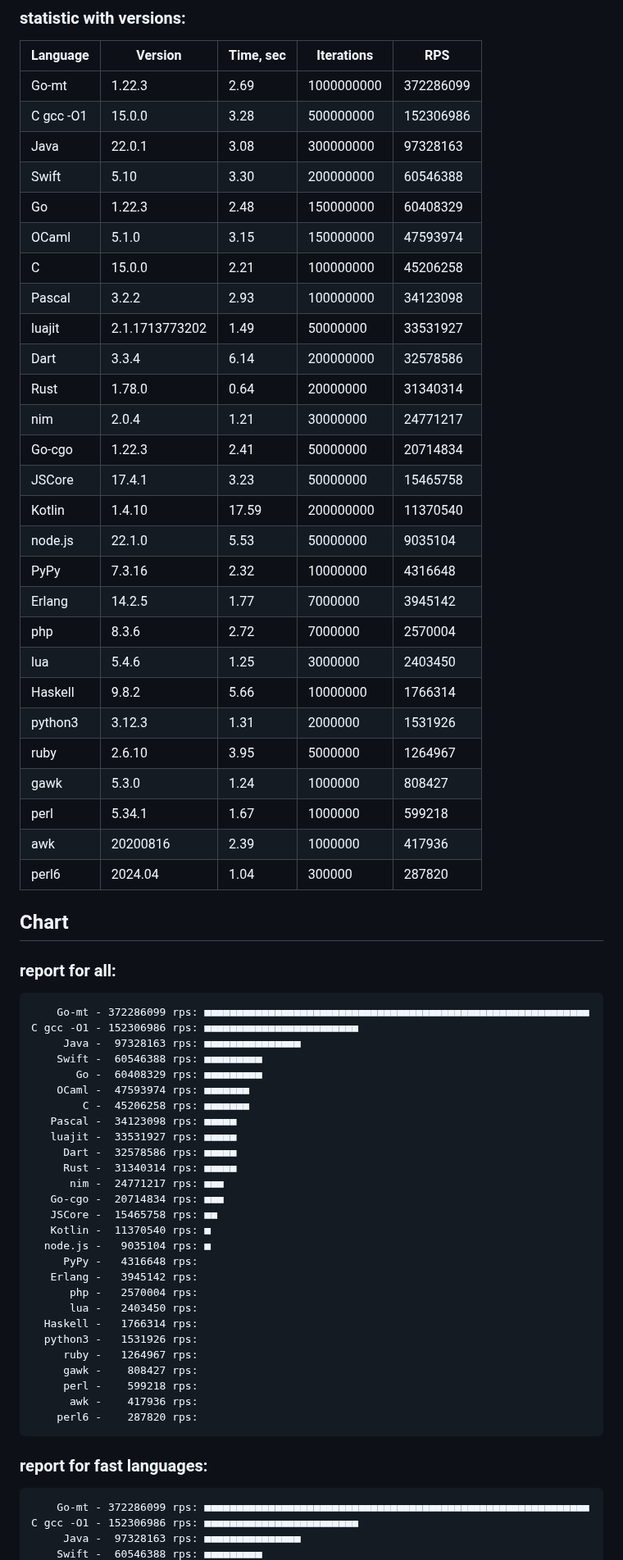
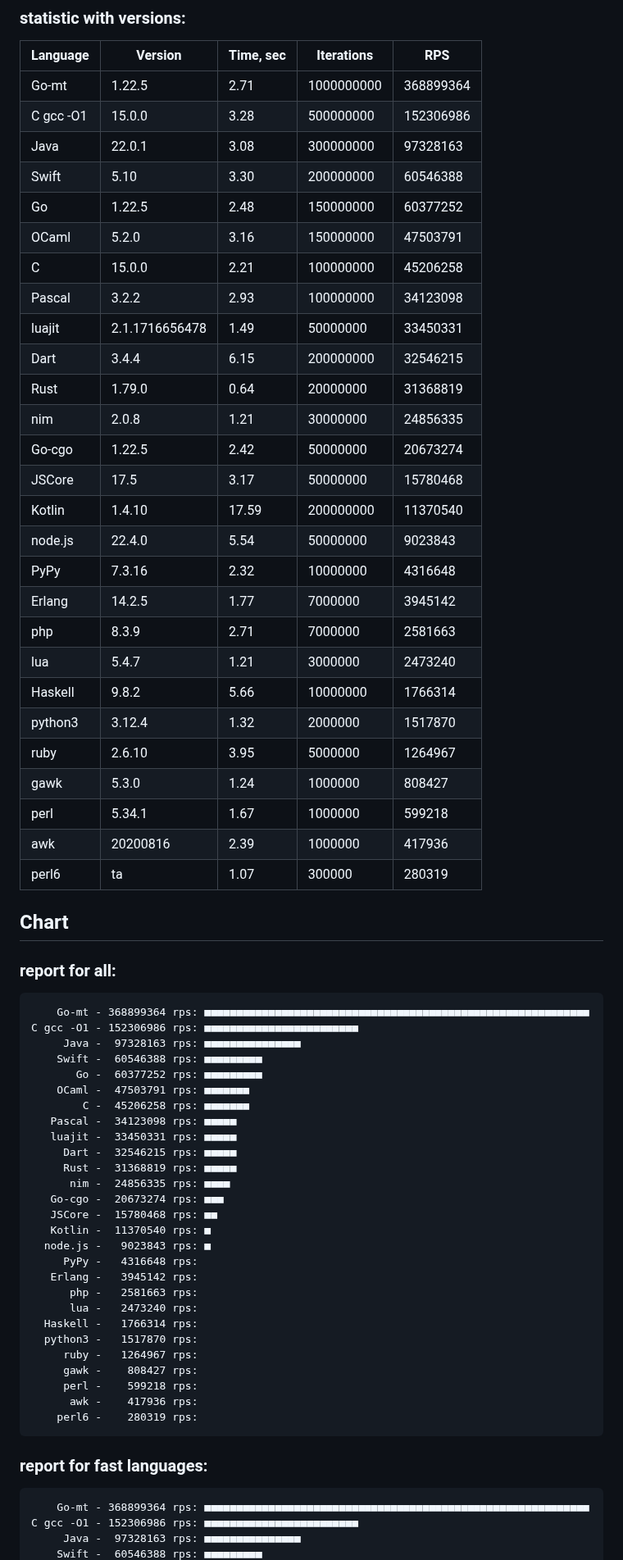
Before and after one commit to msoap/factorial-multi-language, a Markdown page: README.md, the part around one of its changes. Shown at 82% size. GitHub-like rendering.

Commit message:
New versions

```diff
--- a/README.md
+++ b/README.md
@@ -13,69 +13,69 @@ Report:
 
 | Language   | Version        | Time, sec | Iterations | RPS       |
 |------------|----------------|-----------|------------|-----------|
-|      Go-mt |         1.22.3 |      2.69 | 1000000000 | 372286099 |
+|      Go-mt |         1.22.5 |      2.71 | 1000000000 | 368899364 |
 |  C gcc -O1 |         15.0.0 |      3.28 |  500000000 | 152306986 |
 |       Java |         22.0.1 |      3.08 |  300000000 |  97328163 |
 |      Swift |           5.10 |      3.30 |  200000000 |  60546388 |
-|         Go |         1.22.3 |      2.48 |  150000000 |  60408329 |
-|      OCaml |          5.1.0 |      3.15 |  150000000 |  47593974 |
+|         Go |         1.22.5 |      2.48 |  150000000 |  60377252 |
+|      OCaml |          5.2.0 |      3.16 |  150000000 |  47503791 |
 |          C |         15.0.0 |      2.21 |  100000000 |  45206258 |
 |     Pascal |          3.2.2 |      2.93 |  100000000 |  34123098 |
-|     luajit | 2.1.1713773202 |      1.49 |   50000000 |  33531927 |
-|       Dart |          3.3.4 |      6.14 |  200000000 |  32578586 |
-|       Rust |         1.78.0 |      0.64 |   20000000 |  31340314 |
-|        nim |          2.0.4 |      1.21 |   30000000 |  24771217 |
-|     Go-cgo |         1.22.3 |      2.41 |   50000000 |  20714834 |
-|     JSCore |         17.4.1 |      3.23 |   50000000 |  15465758 |
+|     luajit | 2.1.1716656478 |      1.49 |   50000000 |  33450331 |
+|       Dart |          3.4.4 |      6.15 |  200000000 |  32546215 |
+|       Rust |         1.79.0 |      0.64 |   20000000 |  31368819 |
+|        nim |          2.0.8 |      1.21 |   30000000 |  24856335 |
+|     Go-cgo |         1.22.5 |      2.42 |   50000000 |  20673274 |
+|     JSCore |           17.5 |      3.17 |   50000000 |  15780468 |
 |     Kotlin |         1.4.10 |     17.59 |  200000000 |  11370540 |
-|    node.js |         22.1.0 |      5.53 |   50000000 |   9035104 |
+|    node.js |         22.4.0 |      5.54 |   50000000 |   9023843 |
 |       PyPy |         7.3.16 |      2.32 |   10000000 |   4316648 |
 |     Erlang |         14.2.5 |      1.77 |    7000000 |   3945142 |
-|        php |          8.3.6 |      2.72 |    7000000 |   2570004 |
-|        lua |          5.4.6 |      1.25 |    3000000 |   2403450 |
+|        php |          8.3.9 |      2.71 |    7000000 |   2581663 |
+|        lua |          5.4.7 |      1.21 |    3000000 |   2473240 |
 |    Haskell |          9.8.2 |      5.66 |   10000000 |   1766314 |
-|    python3 |         3.12.3 |      1.31 |    2000000 |   1531926 |
+|    python3 |         3.12.4 |      1.32 |    2000000 |   1517870 |
 |       ruby |         2.6.10 |      3.95 |    5000000 |   1264967 |
 |       gawk |          5.3.0 |      1.24 |    1000000 |    808427 |
 |       perl |         5.34.1 |      1.67 |    1000000 |    599218 |
 |        awk |       20200816 |      2.39 |    1000000 |    417936 |
-|      perl6 |        2024.04 |      1.04 |     300000 |    287820 |
+|      perl6 |             ta |      1.07 |     300000 |    280319 |
 
 ## Chart
 
 ### report for all:
 
-        Go-mt - 372286099 rps: ■■■■■■■■■■■■■■■■■■■■■■■■■■■■■■■■■■■■■■■■■■■■■■■■■■■■■■■■■■■■
+        Go-mt - 368899364 rps: ■■■■■■■■■■■■■■■■■■■■■■■■■■■■■■■■■■■■■■■■■■■■■■■■■■■■■■■■■■■■
     C gcc -O1 - 152306986 rps: ■■■■■■■■■■■■■■■■■■■■■■■■
          Java -  97328163 rps: ■■■■■■■■■■■■■■■
         Swift -  60546388 rps: ■■■■■■■■■
-           Go -  60408329 rps: ■■■■■■■■■
-        OCaml -  47593974 rps: ■■■■■■■
+           Go -  60377252 rps: ■■■■■■■■■
+        OCaml -  47503791 rps: ■■■■■■■
             C -  45206258 rps: ■■■■■■■
        Pascal -  34123098 rps: ■■■■■
-       luajit -  33531927 rps: ■■■■■
-         Dart -  32578586 rps: ■■■■■
-         Rust -  31340314 rps: ■■■■■
-          nim -  24771217 rps: ■■■
-       Go-cgo -  20714834 rps: ■■■
-       JSCore -  15465758 rps: ■■
+       luajit -  33450331 rps: ■■■■■
+         Dart -  32546215 rps: ■■■■■
+         Rust -  31368819 rps: ■■■■■
+          nim -  24856335 rps: ■■■■
+       Go-cgo -  20673274 rps: ■■■
+       JSCore -  15780468 rps: ■■
        Kotlin -  11370540 rps: ■
-      node.js -   9035104 rps: ■
+      node.js -   9023843 rps: ■
          PyPy -   4316648 rps:
        Erlang -   3945142 rps:
-          php -   2570004 rps:
-          lua -   2403450 rps:
+          php -   2581663 rps:
+          lua -   2473240 rps:
       Haskell -   1766314 rps:
-      python3 -   1531926 rps:
+      python3 -   1517870 rps:
          ruby -   1264967 rps:
          gawk -    808427 rps:
          perl -    599218 rps:
           awk -    417936 rps:
-        perl6 -    287820 rps:
+        perl6 -    280319 rps:
 
 ### report for fast languages:
 
-        Go-mt - 372286099 rps: ■■■■■■■■■■■■■■■■■■■■■■■■■■■■■■■■■■■■■■■■■■■■■■■■■■■■■■■■■■■■
+        Go-mt - 368899364 rps: ■■■■■■■■■■■■■■■■■■■■■■■■■■■■■■■■■■■■■■■■■■■■■■■■■■■■■■■■■■■■
     C gcc -O1 - 152306986 rps: ■■■■■■■■■■■■■■■■■■■■■■■■
          Java -  97328163 rps: ■■■■■■■■■■■■■■■
         Swift -  60546388 rps: ■■■■■■■■■
```
Also changed, not shown: other parts of README.md (+13 -13 lines).
